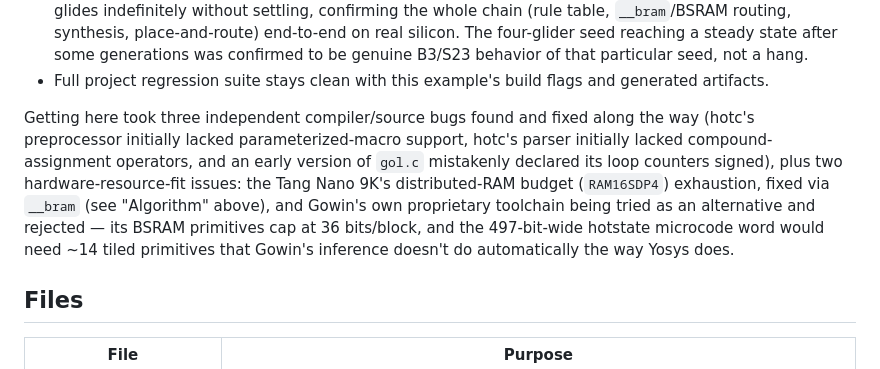
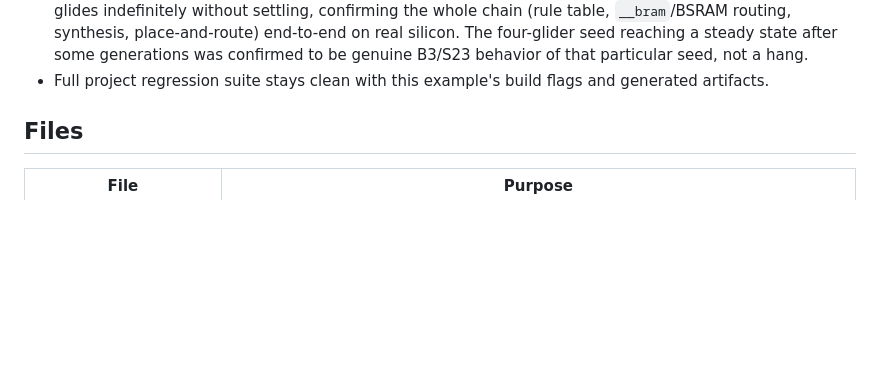
Before and after one commit to philtomson/hotc_examples, a Markdown page: examples/gol-hotstate/README.md, the part around the change. GitHub-like rendering; blank space fills up the shorter version.

Commit message:
Update README to remove compiler and hardware issues (users dont't care)
Removed details about compiler bugs and hardware issues from the README.

```diff
--- a/examples/gol-hotstate/README.md
+++ b/examples/gol-hotstate/README.md
@@ -114,16 +114,6 @@ straight through to the ST7789 panel.
 * Full project regression suite stays clean with this example's build
   flags and generated artifacts.
 
-Getting here took three independent compiler/source bugs found and fixed
-along the way (hotc's preprocessor initially lacked parameterized-macro
-support, hotc's parser initially lacked compound-assignment operators, and
-an early version of `gol.c` mistakenly declared its loop counters signed),
-plus two hardware-resource-fit issues: the Tang Nano 9K's distributed-RAM
-budget (`RAM16SDP4`) exhaustion, fixed via `__bram` (see "Algorithm"
-above), and Gowin's own proprietary toolchain being tried as an
-alternative and rejected — its BSRAM primitives cap at 36 bits/block, and
-the 497-bit-wide hotstate microcode word would need ~14 tiled primitives
-that Gowin's inference doesn't do automatically the way Yosys does.
 
 ## Files
 
```
